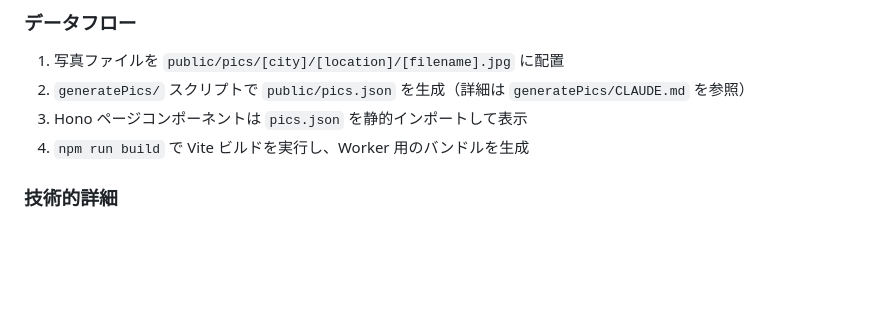
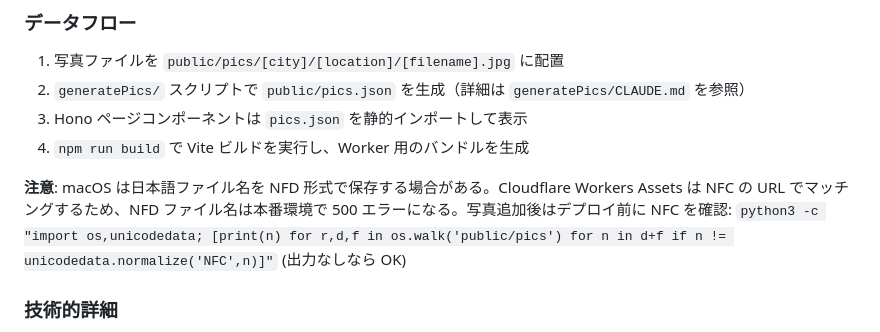
Before and after one commit to YusukeKokubo/phantomtype, a Markdown page: CLAUDE.md, the part around the change. Rendered like a GitHub page; blank space fills up the shorter version.

Commit message:
Document macOS NFD/NFC filename issue for Cloudflare Assets deployment
Co-Authored-By: Claude Sonnet 4.6 <noreply@anthropic.com>

```diff
--- a/CLAUDE.md
+++ b/CLAUDE.md
@@ -65,6 +65,8 @@ npm run cf-typegen   # Cloudflare Bindings型定義生成
 3. Hono ページコンポーネントは `pics.json` を静的インポートして表示
 4. `npm run build` で Vite ビルドを実行し、Worker 用のバンドルを生成
 
+**注意**: macOS は日本語ファイル名を NFD 形式で保存する場合がある。Cloudflare Workers Assets は NFC の URL でマッチングするため、NFD ファイル名は本番環境で 500 エラーになる。写真追加後はデプロイ前に NFC を確認: `python3 -c "import os,unicodedata; [print(n) for r,d,f in os.walk('public/pics') for n in d+f if n != unicodedata.normalize('NFC',n)]"` (出力なしなら OK)
+
 ### 技術的詳細
 
 - **Hono JSX**: React ではなく Hono の軽量 JSX を使用（`class` 属性を使用）
```
